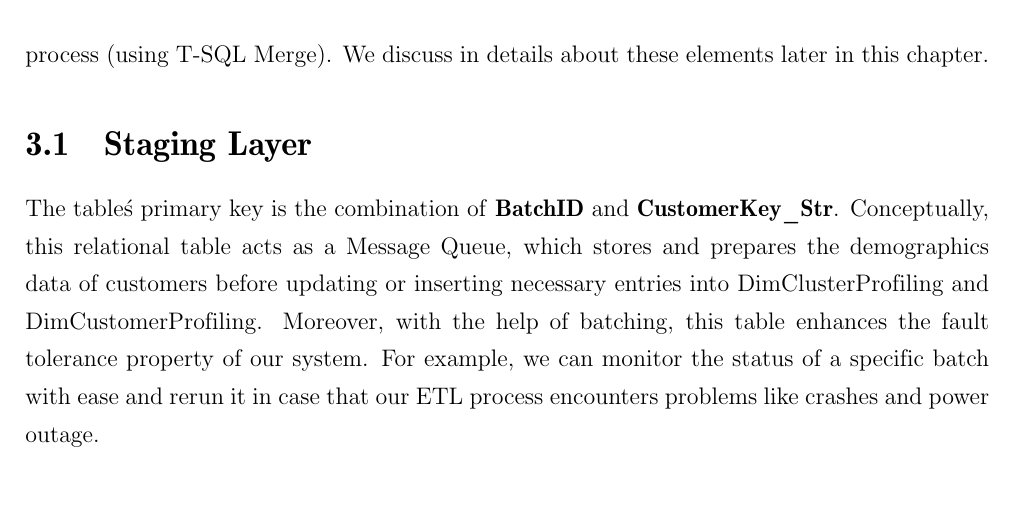
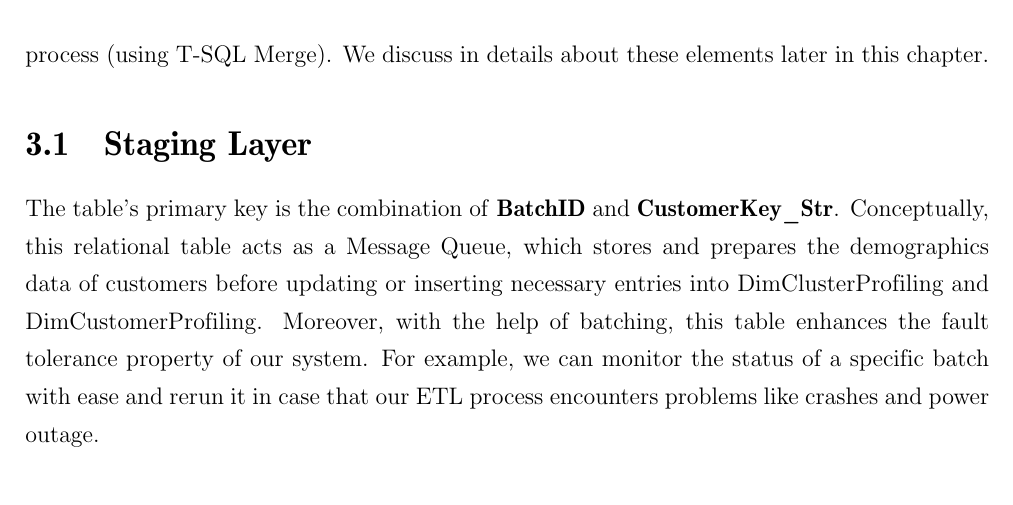
Before and after one commit to tohuynhphuc/ComX-CustSegmentation, a LaTeX document (document/main.tex, which reads document/sections/section3.tex): part of page 11 of 15, cut so that both start at the same text. Compiled offline with pdfLaTeX.

```diff
--- a/document/sections/section3.tex
+++ b/document/sections/section3.tex
@@ -13,7 +13,7 @@
 
 \section{Staging Layer}
 
-The table\'s primary key is the combination of \textbf{BatchID} and \textbf{CustomerKey\_Str}. Conceptually, this relational table acts as a Message Queue, which stores and prepares the demographics data of customers before updating or inserting necessary entries into DimClusterProfiling and DimCustomerProfiling. Moreover, with the help of batching, this table enhances the fault tolerance property of our system. For example, we can monitor the status of a specific batch with ease and rerun it in case that our ETL process encounters problems like crashes and power outage.
+The table's primary key is the combination of \textbf{BatchID} and \textbf{CustomerKey\_Str}. Conceptually, this relational table acts as a Message Queue, which stores and prepares the demographics data of customers before updating or inserting necessary entries into DimClusterProfiling and DimCustomerProfiling. Moreover, with the help of batching, this table enhances the fault tolerance property of our system. For example, we can monitor the status of a specific batch with ease and rerun it in case that our ETL process encounters problems like crashes and power outage.
 
 \section{Dimension Layer \& Slowly Changing Dimension Strategy}
 
```
Also changed, not shown: PowerBI/BI_CUSTOMER_SEGMENTATION_FINAL_PDF.pdf, 2 other files.
